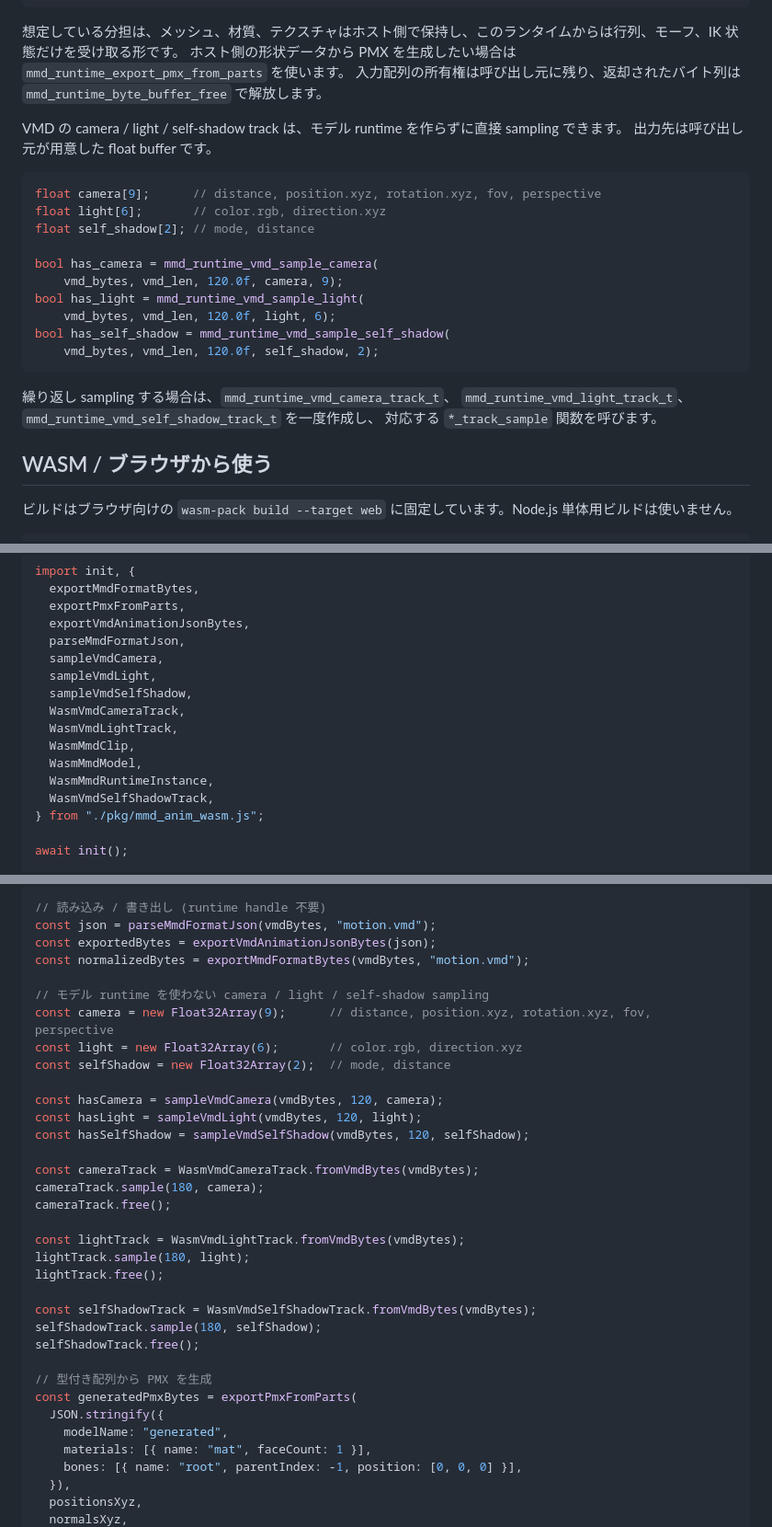
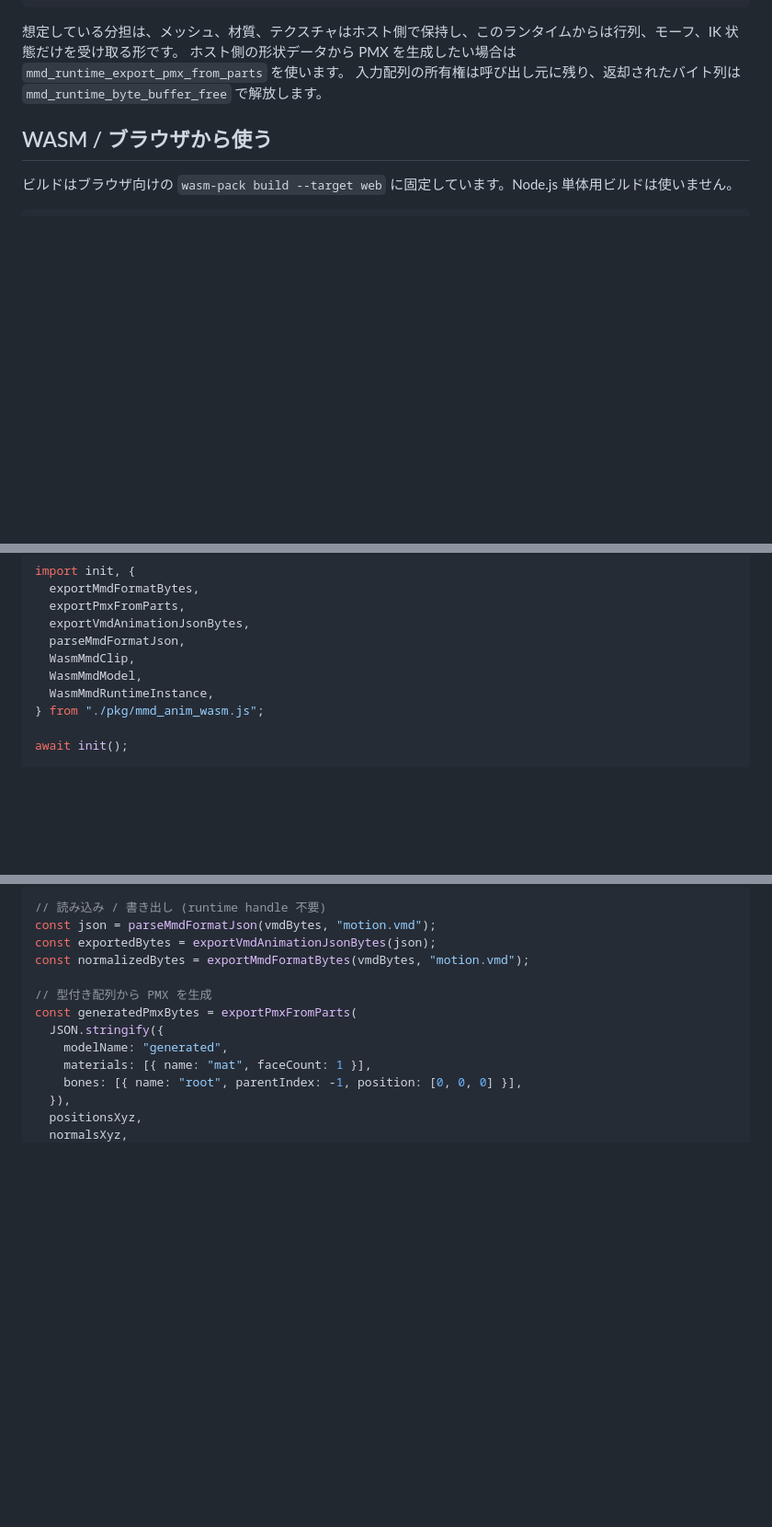
Before and after one commit to yohawing/mmd-anim, a Markdown page: docs/README.ja.md, 3 parts joined by grey strips. Shown at 92% size. GitHub-like rendering; blank space fills up the shorter version.

Commit message:
docs: keep README API overview concise

````diff
--- a/docs/README.ja.md
+++ b/docs/README.ja.md
@@ -133,26 +133,6 @@ mmd_runtime_model_free(model);
 ホスト側の形状データから PMX を生成したい場合は `mmd_runtime_export_pmx_from_parts` を使います。
 入力配列の所有権は呼び出し元に残り、返却されたバイト列は `mmd_runtime_byte_buffer_free` で解放します。
 
-VMD の camera / light / self-shadow track は、モデル runtime を作らずに直接 sampling できます。
-出力先は呼び出し元が用意した float buffer です。
-
-```c
-float camera[9];      // distance, position.xyz, rotation.xyz, fov, perspective
-float light[6];       // color.rgb, direction.xyz
-float self_shadow[2]; // mode, distance
-
-bool has_camera = mmd_runtime_vmd_sample_camera(
-    vmd_bytes, vmd_len, 120.0f, camera, 9);
-bool has_light = mmd_runtime_vmd_sample_light(
-    vmd_bytes, vmd_len, 120.0f, light, 6);
-bool has_self_shadow = mmd_runtime_vmd_sample_self_shadow(
-    vmd_bytes, vmd_len, 120.0f, self_shadow, 2);
-```
-
-繰り返し sampling する場合は、`mmd_runtime_vmd_camera_track_t`、
-`mmd_runtime_vmd_light_track_t`、`mmd_runtime_vmd_self_shadow_track_t` を一度作成し、
-対応する `*_track_sample` 関数を呼びます。
-
 ## WASM / ブラウザから使う
 
 ビルドはブラウザ向けの `wasm-pack build --target web` に固定しています。Node.js 単体用ビルドは使いません。
@@ -170,15 +150,9 @@ import init, {
   exportPmxFromParts,
   exportVmdAnimationJsonBytes,
   parseMmdFormatJson,
-  sampleVmdCamera,
-  sampleVmdLight,
-  sampleVmdSelfShadow,
-  WasmVmdCameraTrack,
-  WasmVmdLightTrack,
   WasmMmdClip,
   WasmMmdModel,
   WasmMmdRuntimeInstance,
-  WasmVmdSelfShadowTrack,
 } from "./pkg/mmd_anim_wasm.js";
 
 await init();
@@ -201,27 +175,6 @@ model.free();
 const json = parseMmdFormatJson(vmdBytes, "motion.vmd");
 const exportedBytes = exportVmdAnimationJsonBytes(json);
 const normalizedBytes = exportMmdFormatBytes(vmdBytes, "motion.vmd");
-
-// モデル runtime を使わない camera / light / self-shadow sampling
-const camera = new Float32Array(9);      // distance, position.xyz, rotation.xyz, fov, perspective
-const light = new Float32Array(6);       // color.rgb, direction.xyz
-const selfShadow = new Float32Array(2);  // mode, distance
-
-const hasCamera = sampleVmdCamera(vmdBytes, 120, camera);
-const hasLight = sampleVmdLight(vmdBytes, 120, light);
-const hasSelfShadow = sampleVmdSelfShadow(vmdBytes, 120, selfShadow);
-
-const cameraTrack = WasmVmdCameraTrack.fromVmdBytes(vmdBytes);
-cameraTrack.sample(180, camera);
-cameraTrack.free();
-
-const lightTrack = WasmVmdLightTrack.fromVmdBytes(vmdBytes);
-lightTrack.sample(180, light);
-lightTrack.free();
-
-const selfShadowTrack = WasmVmdSelfShadowTrack.fromVmdBytes(vmdBytes);
-selfShadowTrack.sample(180, selfShadow);
-selfShadowTrack.free();
 
 // 型付き配列から PMX を生成
 const generatedPmxBytes = exportPmxFromParts(
````
Also changed, not shown: README.md (+0 -48 lines).
